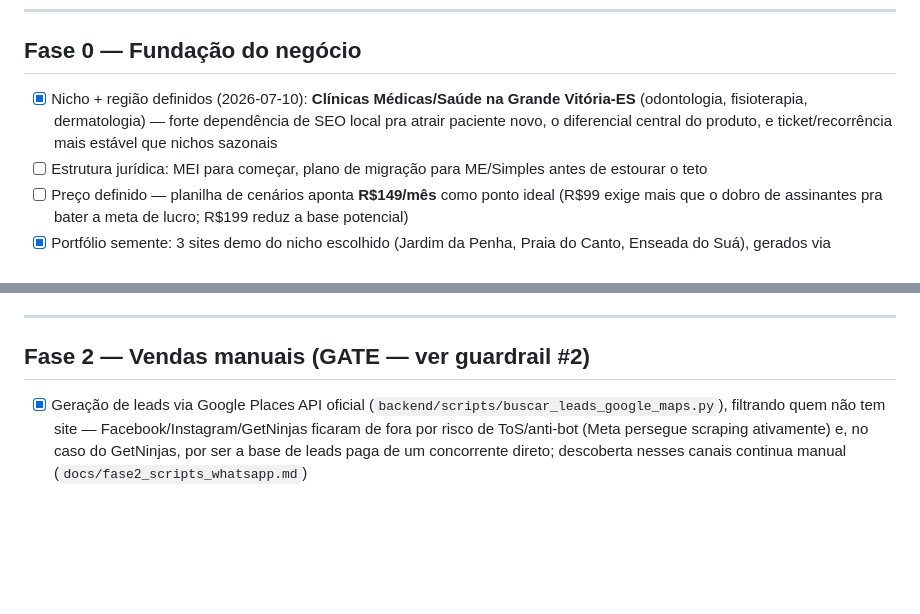
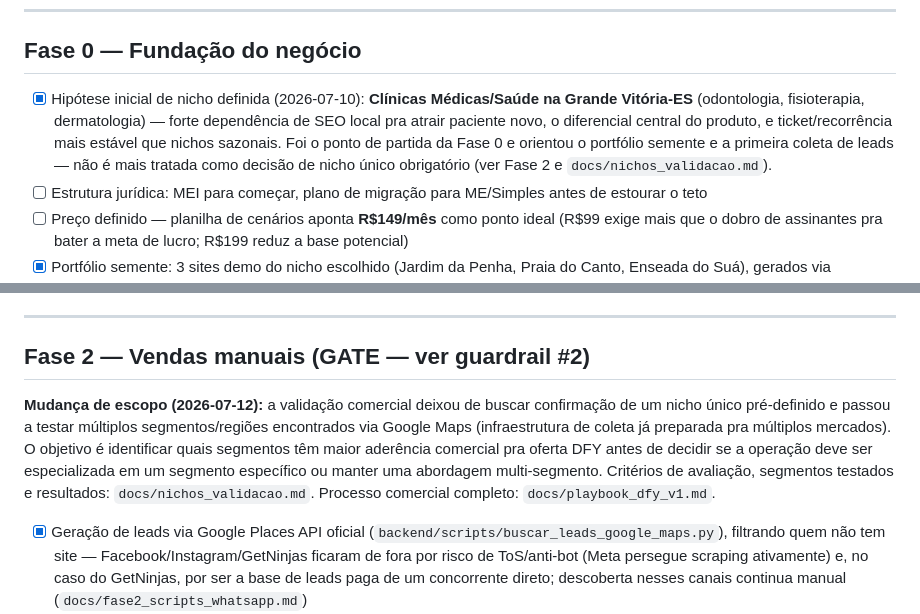
Before and after one commit to mrbabu/fabrica-sites-saas, a Markdown page: ROADMAP.md, 2 parts joined by grey strips. Rendered like a GitHub page; blank space fills up the shorter version.

Commit message:
docs: atualiza roadmap para validacao comercial multi-segmento
Co-Authored-By: Claude Sonnet 5 <noreply@anthropic.com>

```diff
--- a/ROADMAP.md
+++ b/ROADMAP.md
@@ -27,11 +27,14 @@ correspondentes. Ver também `CLAUDE.md` para o estado atual do código.
 
 ## Fase 0 — Fundação do negócio
 
-- [x] Nicho + região definidos (2026-07-10): **Clínicas Médicas/Saúde na
-      Grande Vitória-ES** (odontologia, fisioterapia, dermatologia) — forte
-      dependência de SEO local pra atrair paciente novo, o diferencial
-      central do produto, e ticket/recorrência mais estável que nichos
-      sazonais
+- [x] Hipótese inicial de nicho definida (2026-07-10): **Clínicas
+      Médicas/Saúde na Grande Vitória-ES** (odontologia, fisioterapia,
+      dermatologia) — forte dependência de SEO local pra atrair paciente
+      novo, o diferencial central do produto, e ticket/recorrência mais
+      estável que nichos sazonais. Foi o ponto de partida da Fase 0 e
+      orientou o portfólio semente e a primeira coleta de leads — não é
+      mais tratada como decisão de nicho único obrigatório (ver Fase 2 e
+      `docs/nichos_validacao.md`).
 - [ ] Estrutura jurídica: MEI para começar, plano de migração para ME/Simples
       antes de estourar o teto
 - [ ] Preço definido — planilha de cenários aponta **R$149/mês** como ponto
@@ -67,6 +70,16 @@ correspondentes. Ver também `CLAUDE.md` para o estado atual do código.
 ---
 
 ## Fase 2 — Vendas manuais (GATE — ver guardrail #2)
+
+**Mudança de escopo (2026-07-12):** a validação comercial deixou de
+buscar confirmação de um nicho único pré-definido e passou a testar
+múltiplos segmentos/regiões encontrados via Google Maps (infraestrutura
+de coleta já preparada pra múltiplos mercados). O objetivo é identificar
+quais segmentos têm maior aderência comercial pra oferta DFY antes de
+decidir se a operação deve ser especializada em um segmento específico
+ou manter uma abordagem multi-segmento. Critérios de avaliação, segmentos
+testados e resultados: `docs/nichos_validacao.md`. Processo comercial
+completo: `docs/playbook_dfy_v1.md`.
 
 - [x] Geração de leads via Google Places API oficial
       (`backend/scripts/buscar_leads_google_maps.py`), filtrando quem não
```
